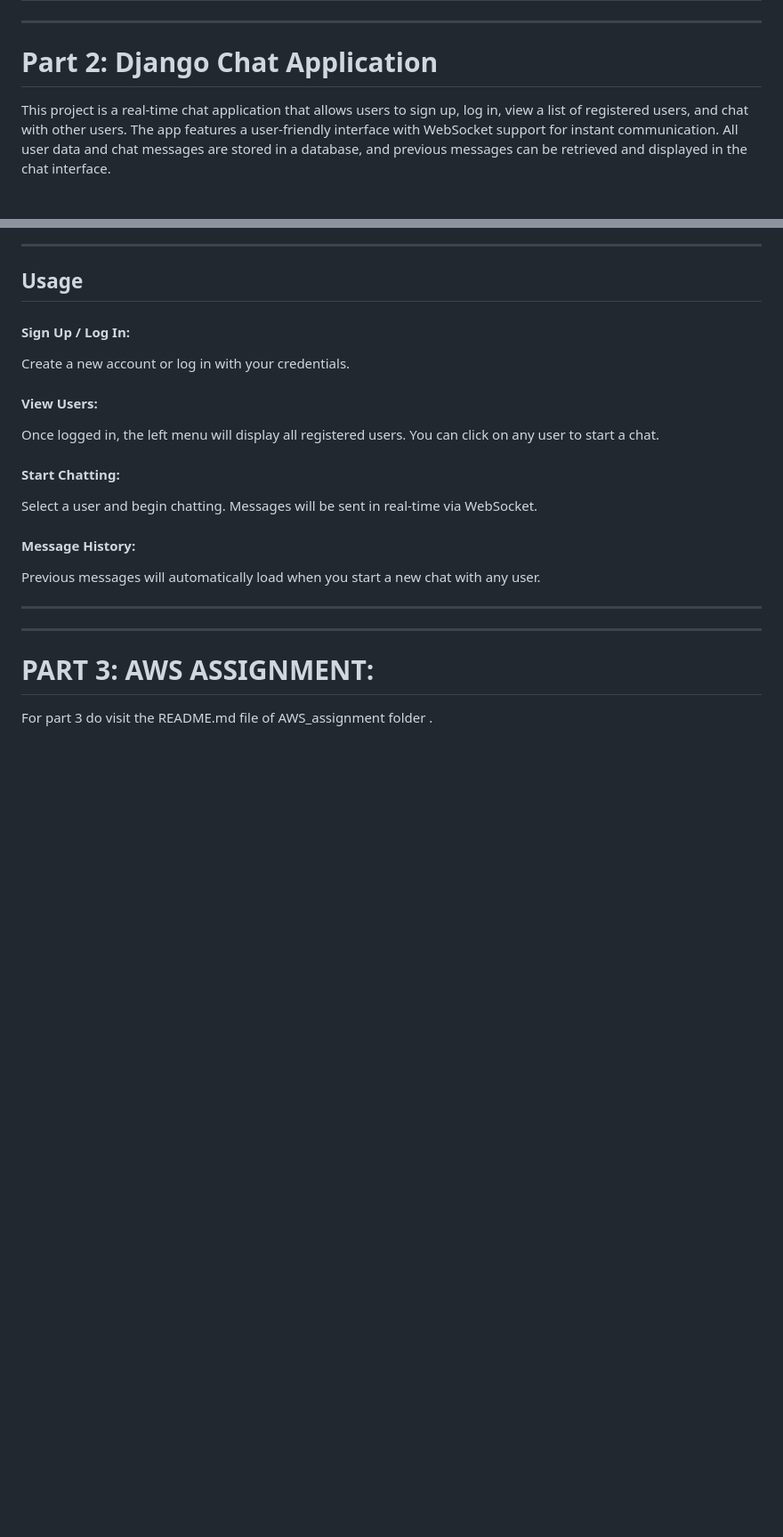
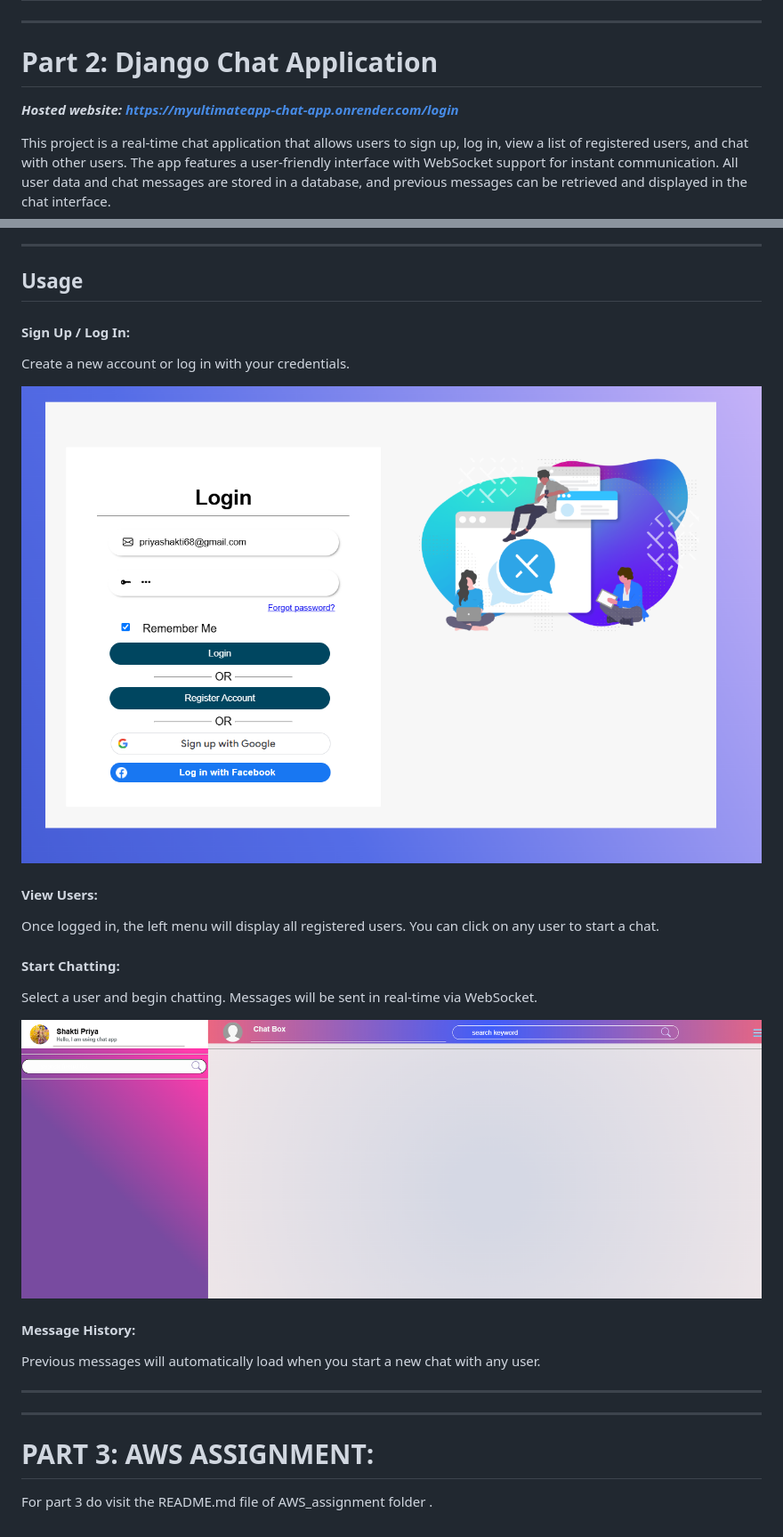
Before and after one commit to shaktipriya13/Internship-Project, a Markdown page: README.md, 2 parts joined by grey strips. Shown: that part at 89% size. Drawn GitHub-style; pictures changed too: image/README/1737004212947.png (added), image/README/1737004232081.png (added); blank space fills up the shorter version.

```diff
--- a/README.md
+++ b/README.md
@@ -61,6 +61,8 @@ This project involves creating a responsive webpage that adjusts to different sc
 ---
 
 # Part 2: Django Chat Application
+
+***Hosted website:  https://myultimateapp-chat-app.onrender.com/login***
 
 This project is a real-time chat application that allows users to sign up, log in, view a list of registered users, and chat with other users. The app features a user-friendly interface with WebSocket support for instant communication. All user data and chat messages are stored in a database, and previous messages can be retrieved and displayed in the chat interface.
 
@@ -154,6 +156,8 @@ npm start
 
 Create a new account or log in with your credentials.
 
+![1737004212947](image/README/1737004212947.png)
+
 #### View Users:
 
 Once logged in, the left menu will display all registered users. You can click on any user to start a chat.
@@ -161,6 +165,8 @@ Once logged in, the left menu will display all registered users. You can click o
 #### Start Chatting:
 
 Select a user and begin chatting. Messages will be sent in real-time via WebSocket.
+
+![1737004232081](image/README/1737004232081.png)
 
 #### Message History:
 
```
